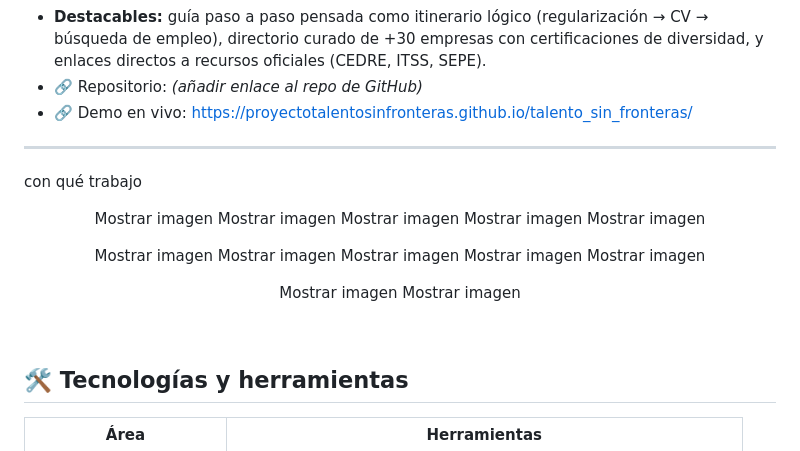
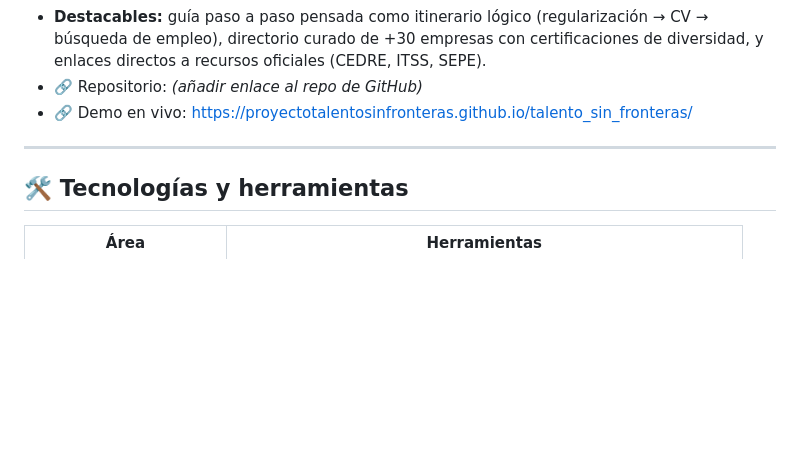
Before and after one commit to presenciaonlineprofesional/PresencIA, a Markdown page: README.md, the part around the change. Drawn GitHub-style; blank space fills up the shorter version.

Commit message:
Clean up README content
Removed placeholder content and images from the README.

```diff
--- a/README.md
+++ b/README.md
@@ -32,16 +32,6 @@ Plataforma web integral de orientación laboral para personas extranjeras que bu
 - 🔗 Demo en vivo: https://proyectotalentosinfronteras.github.io/talento_sin_fronteras/
 
 ---
-con qué trabajo
-<div align="center">
-
-Mostrar imagen Mostrar imagen Mostrar imagen Mostrar imagen Mostrar imagen
-
-Mostrar imagen Mostrar imagen Mostrar imagen Mostrar imagen Mostrar imagen
-
-Mostrar imagen Mostrar imagen
-
-</div> <br>
 
 ## 🛠️ Tecnologías y herramientas
 
```
